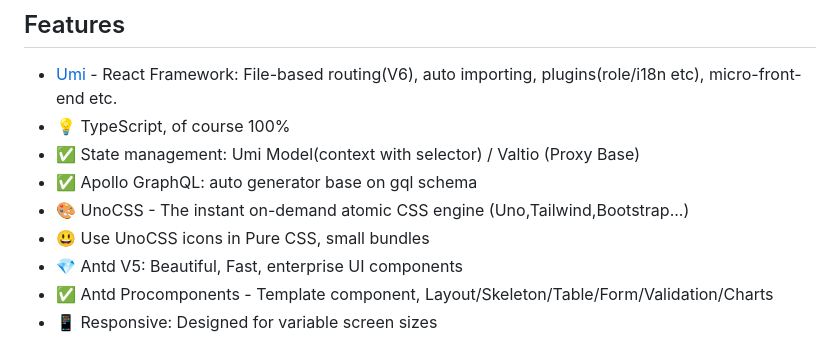
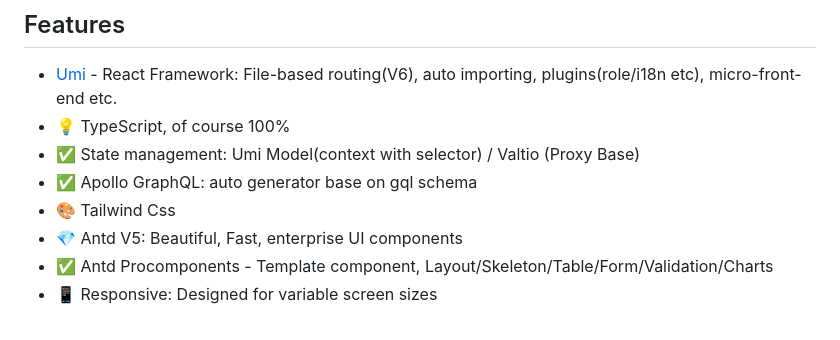
Before and after one commit to 277smile/react-next, a Markdown page: README.md, the part around the change. Rendered like a GitHub page.

```diff
--- a/README.md
+++ b/README.md
@@ -17,8 +17,7 @@ The next generation of admin enterprise applications with awesome architecture,
 - 💡 TypeScript, of course 100%
 - ✅ State management: Umi Model(context with selector) / Valtio (Proxy Base)
 - ✅ Apollo GraphQL: auto generator base on gql schema
-- 🎨 UnoCSS - The instant on-demand atomic CSS engine (Uno,Tailwind,Bootstrap...)
-- 😃 Use UnoCSS icons in Pure CSS, small bundles
+- 🎨 Tailwind Css
 - 💎 Antd V5: Beautiful, Fast, enterprise UI components
 - ✅ Antd Procomponents - Template component, Layout/Skeleton/Table/Form/Validation/Charts
 - 📱 Responsive: Designed for variable screen sizes
```
